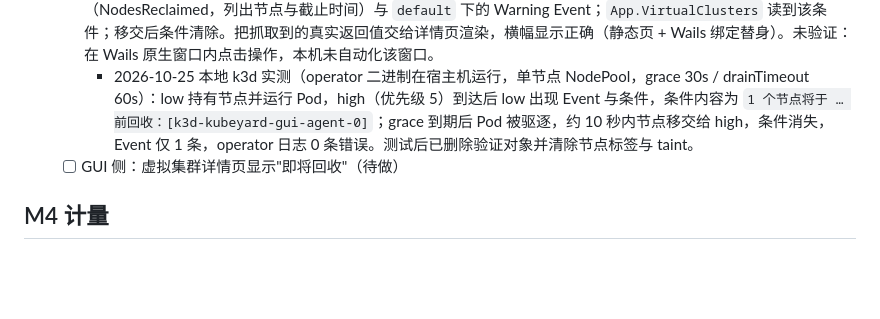
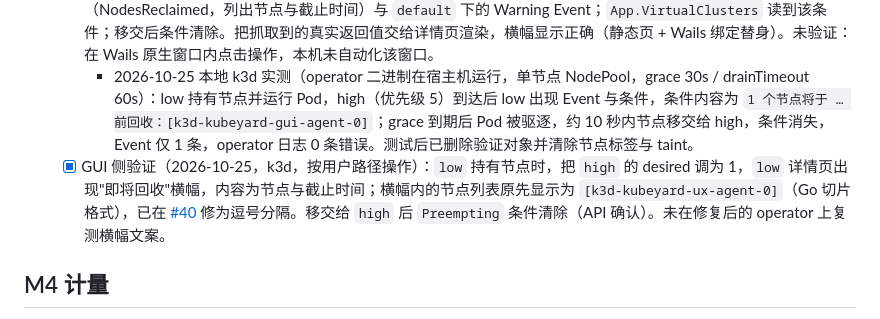
Before and after one commit to wutz/kubeyard, a Markdown page: docs/roadmap.md, the part around the change. GitHub-like rendering; blank space fills up the shorter version.

Commit message:
docs(roadmap): record the GUI check of the reclaim notice
Co-Authored-By: Claude Code <noreply@anthropic.com>

```diff
--- a/docs/roadmap.md
+++ b/docs/roadmap.md
@@ -97,7 +97,7 @@
   - [x] GUI 侧（宿主管理员视角，[#34](https://github.com/wutz/kubeyard/pull/34)）：虚拟集群详情页在 `Preempting=True` 时显示"即将回收"提示，列出条件消息。
   - 2026-10-25 k3d 实测（真实 operator 在宿主机运行，`gui/live_reclaim_test.go`，设置 `KUBEYARD_LIVE_RECLAIM` 时运行）：`low` 持有节点时，`high` 到达，operator 写入 `Preempting=True`（NodesReclaimed，列出节点与截止时间）与 `default` 下的 Warning Event；`App.VirtualClusters` 读到该条件；移交后条件清除。把抓取到的真实返回值交给详情页渲染，横幅显示正确（静态页 + Wails 绑定替身）。未验证：在 Wails 原生窗口内点击操作，本机未自动化该窗口。
     - 2026-10-25 本地 k3d 实测（operator 二进制在宿主机运行，单节点 NodePool，grace 30s / drainTimeout 60s）：low 持有节点并运行 Pod，high（优先级 5）到达后 low 出现 Event 与条件，条件内容为 `1 个节点将于 … 前回收：[k3d-kubeyard-gui-agent-0]`；grace 到期后 Pod 被驱逐，约 10 秒内节点移交给 high，条件消失，Event 仅 1 条，operator 日志 0 条错误。测试后已删除验证对象并清除节点标签与 taint。
-  - [ ] GUI 侧：虚拟集群详情页显示"即将回收"（待做）
+  - [x] GUI 侧验证（2026-10-25，k3d，按用户路径操作）：`low` 持有节点时，把 `high` 的 desired 调为 1，`low` 详情页出现"即将回收"横幅，内容为节点与截止时间；横幅内的节点列表原先显示为 `[k3d-kubeyard-ux-agent-0]`（Go 切片格式），已在 [#40](https://github.com/wutz/kubeyard/pull/40) 修为逗号分隔。移交给 `high` 后 `Preempting` 条件清除（API 确认）。未在修复后的 operator 上复测横幅文案。
 
 ## M4 计量
 
```
